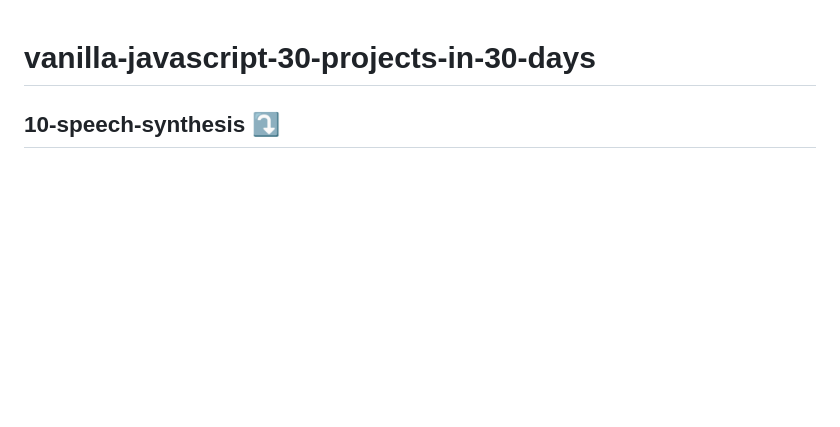
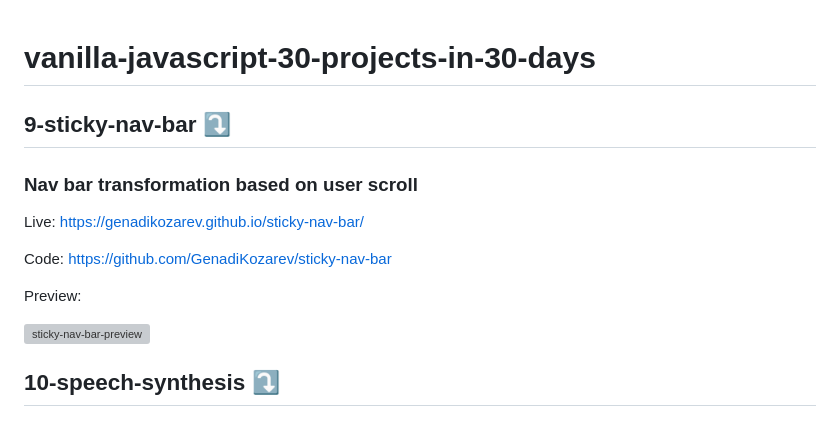
Before and after one commit to GenadiKozarev/vanilla-javascript-24-projects-in-24-days, a Markdown page: README.md, the part around the change. Drawn GitHub-style; blank space fills up the shorter version; grey boxes are pictures that could not be loaded.

```diff
--- a/README.md
+++ b/README.md
@@ -1,4 +1,16 @@
 # vanilla-javascript-30-projects-in-30-days
+
+## 9-sticky-nav-bar ⤵️
+
+### Nav bar transformation based on user scroll
+
+Live: https://genadikozarev.github.io/sticky-nav-bar/
+
+Code: https://github.com/GenadiKozarev/sticky-nav-bar
+
+Preview:
+
+<img width="1493" alt="sticky-nav-bar-preview" src="https://github.com/user-attachments/assets/081ef295-83ff-4708-b32c-eb692be54156">
 
 ## 10-speech-synthesis ⤵️
 
```
